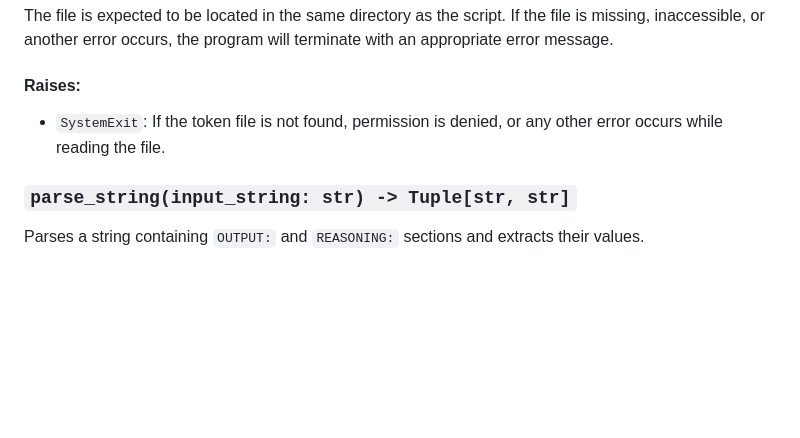
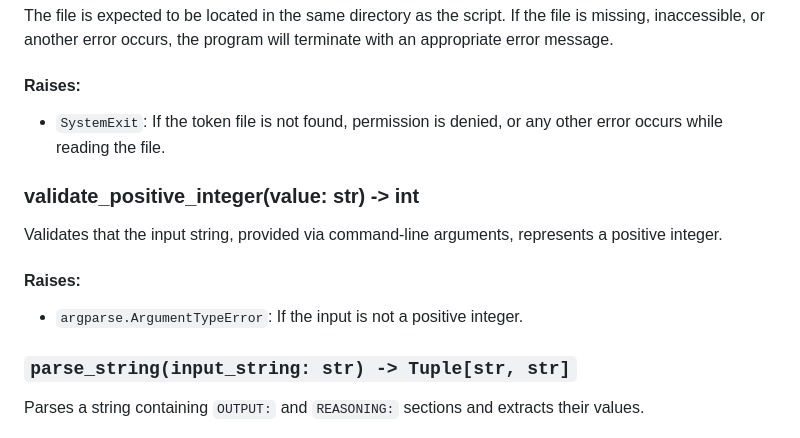
Before and after one commit to intel/polite-guard, a Markdown page: data-generator/README.md, the part around the change. Rendered like a GitHub page; blank space fills up the shorter version.

Commit message:
Update README.md with validation functions

```diff
--- a/data-generator/README.md
+++ b/data-generator/README.md
@@ -83,6 +83,13 @@ The file is expected to be located in the same directory as the script. If the f
 #### Raises:
 - `SystemExit`: If the token file is not found, permission is denied, or any other error occurs while reading the file.
 
+### validate_positive_integer(value: str) -> int
+
+Validates that the input string, provided via command-line arguments, represents a positive integer.
+
+#### Raises:
+- `argparse.ArgumentTypeError`: If the input is not a positive integer.
+
 ### `parse_string(input_string: str) -> Tuple[str, str]`
 
 Parses a string containing `OUTPUT:` and `REASONING:` sections and extracts their values.
```
